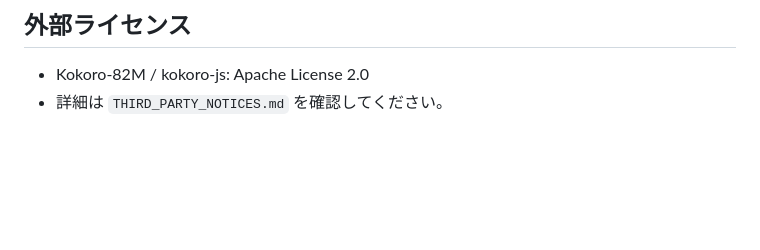
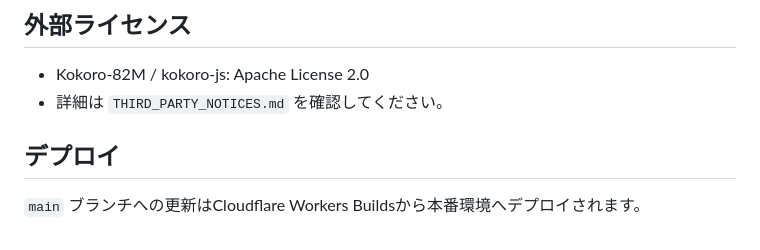
Before and after one commit to gritstrategyworks/ai-roleplay-studio, a Markdown page: README.md, the part around the change. GitHub-like rendering; blank space fills up the shorter version.

```diff
--- a/README.md
+++ b/README.md
@@ -95,3 +95,6 @@ npm run dev
 
 - Kokoro-82M / kokoro-js: Apache License 2.0
 - 詳細は `THIRD_PARTY_NOTICES.md` を確認してください。
+## デプロイ
+
+`main` ブランチへの更新はCloudflare Workers Buildsから本番環境へデプロイされます。
```
